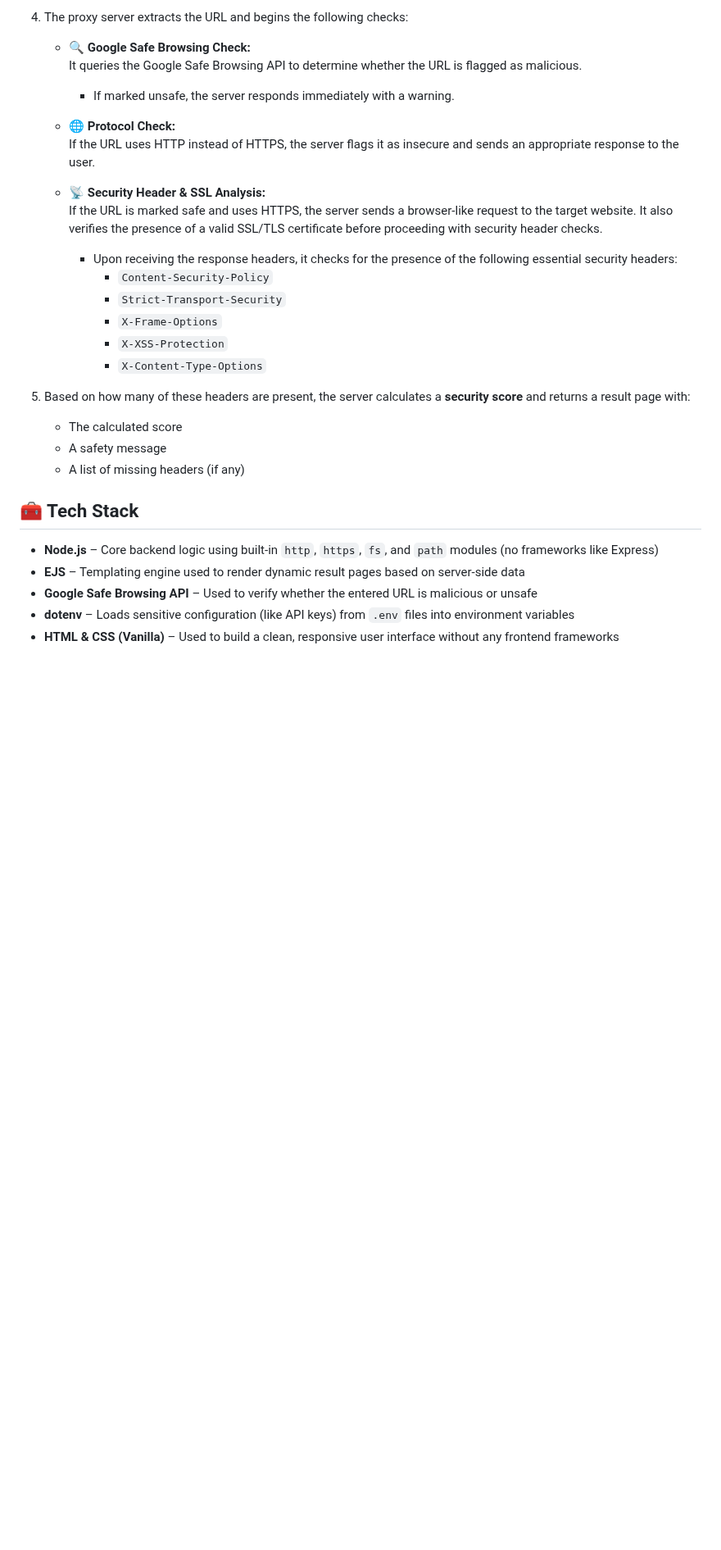
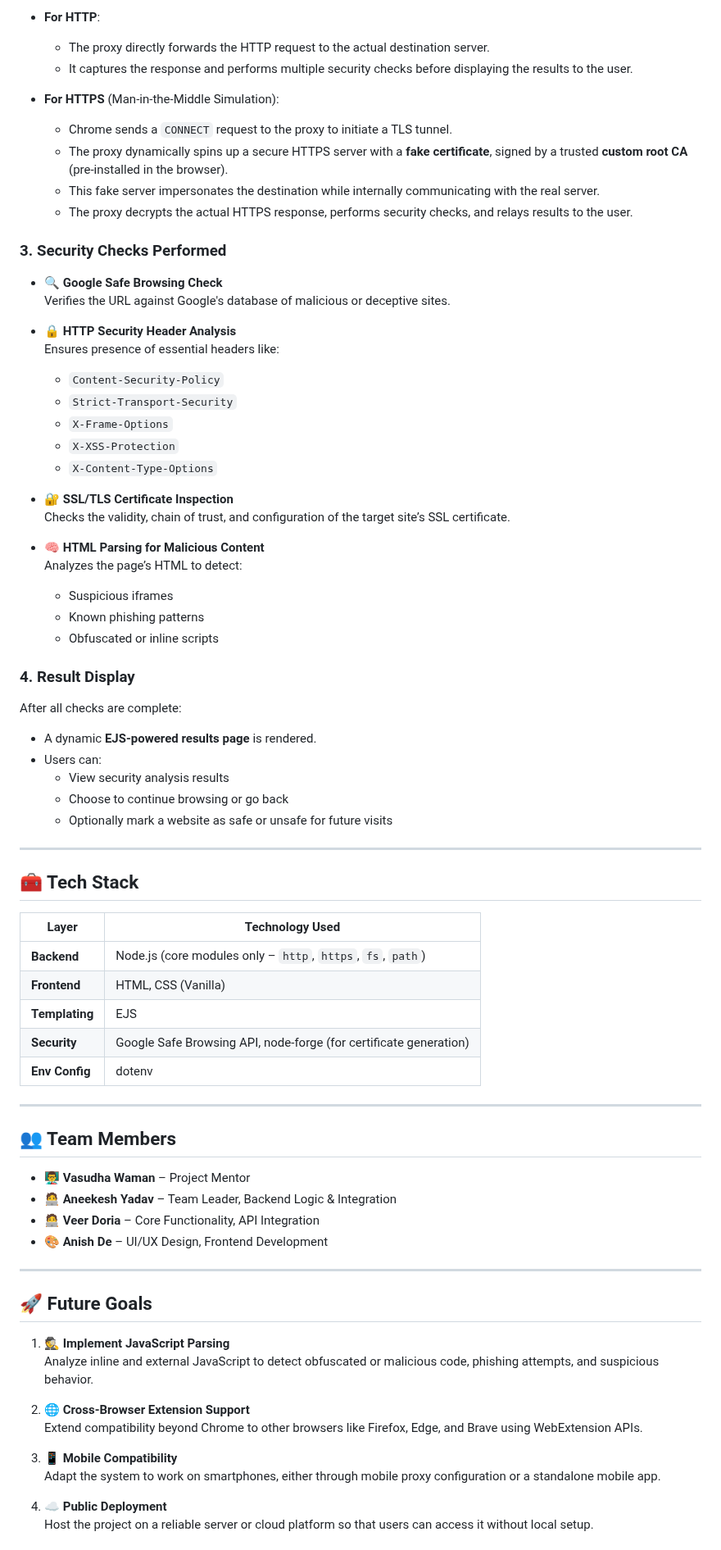
Before and after one commit to vasudhawaman/proxy_webserver, a Markdown page: README.md, the part around one of its changes. Shown at 82% size. GitHub-like rendering; blank space fills up the shorter version.

```diff
--- a/README.md
+++ b/README.md
@@ -47,32 +78,80 @@ A Node.js-based proxy server that checks if a website is safe to visit. It integ
 
-4. The proxy server extracts the URL and begins the following checks:
+- **For HTTP**:
+  - The proxy directly forwards the HTTP request to the actual destination server.
+  - It captures the response and performs multiple security checks before displaying the results to the user.
 
-   - 🔍 **Google Safe Browsing Check:**
-     It queries the Google Safe Browsing API to determine whether the URL is flagged as malicious.
-     - If marked unsafe, the server responds immediately with a warning.
+- **For HTTPS** (Man-in-the-Middle Simulation):
+  - Chrome sends a `CONNECT` request to the proxy to initiate a TLS tunnel.
+  - The proxy dynamically spins up a secure HTTPS server with a **fake certificate**, signed by a trusted **custom root CA** (pre-installed in the browser).
+  - This fake server impersonates the destination while internally communicating with the real server.
+  - The proxy decrypts the actual HTTPS response, performs security checks, and relays results to the user.
 
-   - 🌐 **Protocol Check:**
-     If the URL uses HTTP instead of HTTPS, the server flags it as insecure and sends an appropriate response to the user.
+### 3. Security Checks Performed
 
-   - 📡 **Security Header & SSL Analysis:**
-     If the URL is marked safe and uses HTTPS, the server sends a browser-like request to the target website. It also verifies the presence of a valid SSL/TLS certificate before proceeding with security header checks.
+- 🔍 **Google Safe Browsing Check**
+  Verifies the URL against Google's database of malicious or deceptive sites.
 
-     - Upon receiving the response headers, it checks for the presence of the following essential security headers:
-       - `Content-Security-Policy`
-       - `Strict-Transport-Security`
-       - `X-Frame-Options`
-       - `X-XSS-Protection`
-       - `X-Content-Type-Options`
+- 🔒 **HTTP Security Header Analysis**
+  Ensures presence of essential headers like:
+  - `Content-Security-Policy`
+  - `Strict-Transport-Security`
+  - `X-Frame-Options`
+  - `X-XSS-Protection`
+  - `X-Content-Type-Options`
 
-5. Based on how many of these headers are present, the server calculates a **security score** and returns a result page with:
-   - The calculated score
-   - A safety message
-   - A list of missing headers (if any)
+- 🔐 **SSL/TLS Certificate Inspection**
+  Checks the validity, chain of trust, and configuration of the target site’s SSL certificate.
+
+- 🧠 **HTML Parsing for Malicious Content**
+  Analyzes the page’s HTML to detect:
+  - Suspicious iframes
+  - Known phishing patterns
+  - Obfuscated or inline scripts
+
+### 4. Result Display
+
+After all checks are complete:
+- A dynamic **EJS-powered results page** is rendered.
+- Users can:
+  - View security analysis results
+  - Choose to continue browsing or go back
+  - Optionally mark a website as safe or unsafe for future visits
+
+---
 
 ## 🧰 Tech Stack
 
-- **Node.js** – Core backend logic using built-in `http`, `https`, `fs`, and `path` modules (no frameworks like Express)
-- **EJS** – Templating engine used to render dynamic result pages based on server-side data
-- **Google Safe Browsing API** – Used to verify whether the entered URL is malicious or unsafe
-- **dotenv** – Loads sensitive configuration (like API keys) from `.env` files into environment variables
-- **HTML & CSS (Vanilla)** – Used to build a clean, responsive user interface without any frontend frameworks
+| Layer       | Technology Used                                               |
+|-------------|---------------------------------------------------------------|
+| **Backend** | Node.js (core modules only – `http`, `https`, `fs`, `path`)   |
+| **Frontend**| HTML, CSS (Vanilla)                                           |
+| **Templating** | EJS                                                        |
+| **Security**| Google Safe Browsing API, node-forge (for certificate generation) |
+| **Env Config** | dotenv                                                     |
+
+---
+
+## 👥 Team Members
+
+- 👨‍🏫 **Vasudha Waman** – Project Mentor
+- 🧑‍💻 **Aneekesh Yadav** – Team Leader, Backend Logic & Integration
+- 🧑‍💻 **Veer Doria** – Core Functionality, API Integration
+- 🎨 **Anish De** – UI/UX Design, Frontend Development
+
+---
+
+## 🚀 Future Goals
+
+1. 🕵️ **Implement JavaScript Parsing**
+   Analyze inline and external JavaScript to detect obfuscated or malicious code, phishing attempts, and suspicious behavior.
+
+2. 🌐 **Cross-Browser Extension Support**
+   Extend compatibility beyond Chrome to other browsers like Firefox, Edge, and Brave using WebExtension APIs.
+
+3. 📱 **Mobile Compatibility**
+   Adapt the system to work on smartphones, either through mobile proxy configuration or a standalone mobile app.
+
+4. ☁️ **Public Deployment**
+   Host the project on a reliable server or cloud platform so that users can access it without local setup.
+
+
```
Also changed, not shown: other parts of README.md (+66 -48 lines).
